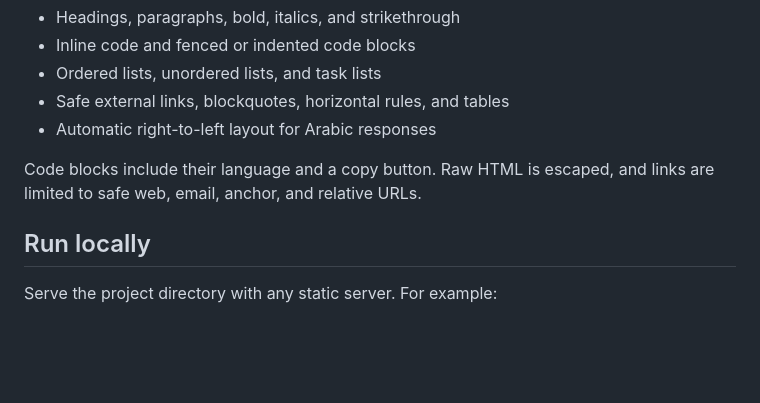
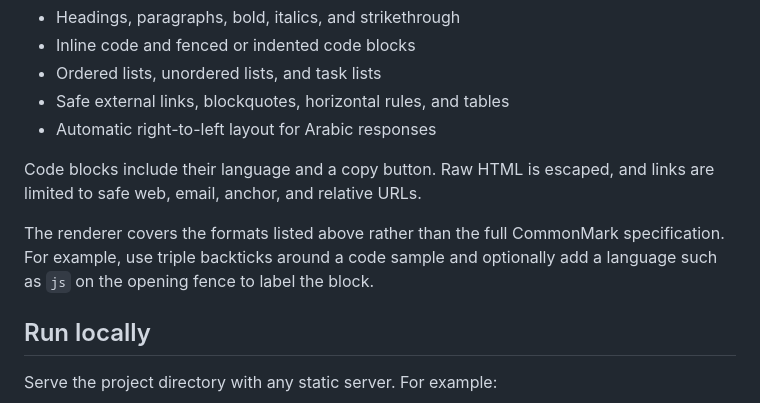
Before and after one commit to mahmoudSaaadallah/Roka-Ai-Chat-Bot, a Markdown page: README.md, the part around the change. GitHub-like rendering; blank space fills up the shorter version.

Commit message:
docs: describe Markdown compatibility

```diff
--- a/README.md
+++ b/README.md
@@ -26,6 +26,8 @@ Assistant messages support the Markdown formats commonly used in technical answe
 - Automatic right-to-left layout for Arabic responses
 
 Code blocks include their language and a copy button. Raw HTML is escaped, and links are limited to safe web, email, anchor, and relative URLs.
+
+The renderer covers the formats listed above rather than the full CommonMark specification. For example, use triple backticks around a code sample and optionally add a language such as `js` on the opening fence to label the block.
 
 ## Run locally
 
```
